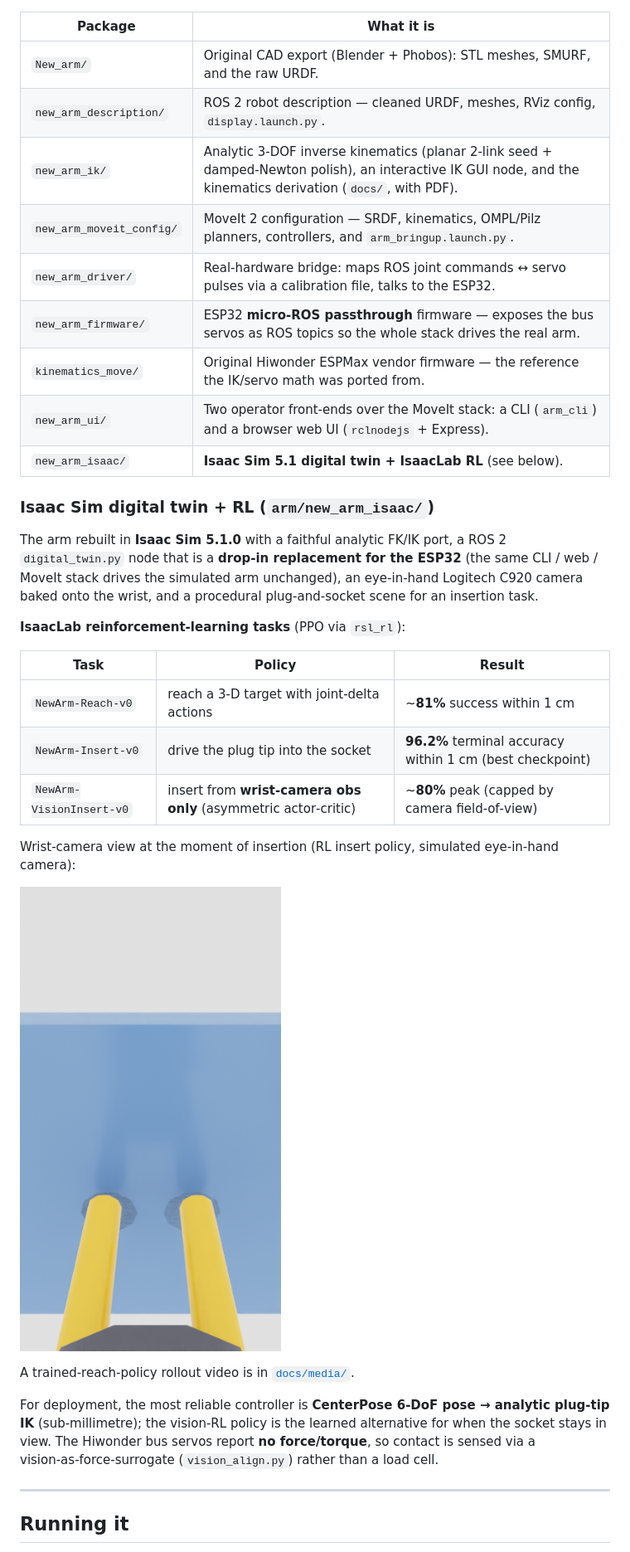
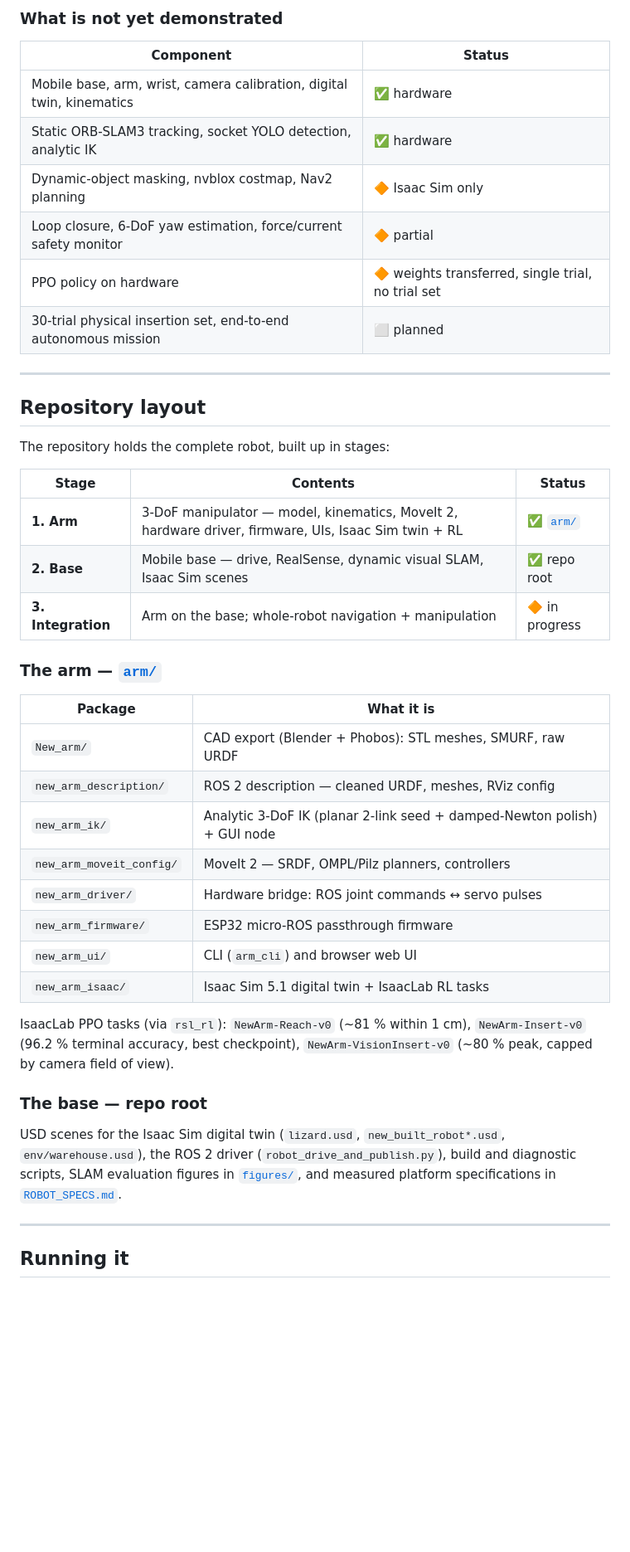
Before and after one commit to salmandaher/dynamic-visual-slam-mobile-robot, a Markdown page: README.md, the part around one of its changes. Shown at 83% size. Rendered like a GitHub page; blank space fills up the shorter version.

```diff
--- a/README.md
+++ b/README.md
@@ -34,41 +122,49 @@ reach / insertion policies.
+### What is not yet demonstrated
+
+| Component | Status |
+|---|---|
+| Mobile base, arm, wrist, camera calibration, digital twin, kinematics | ✅ hardware |
+| Static ORB-SLAM3 tracking, socket YOLO detection, analytic IK | ✅ hardware |
+| Dynamic-object masking, nvblox costmap, Nav2 planning | 🔶 Isaac Sim only |
+| Loop closure, 6-DoF yaw estimation, force/current safety monitor | 🔶 partial |
+| PPO policy on hardware | 🔶 weights transferred, single trial, no trial set |
+| 30-trial physical insertion set, end-to-end autonomous mission | ⬜ planned |
+
+---
+
+## Repository layout
+
+The repository holds the complete robot, built up in stages:
+
+| Stage | Contents | Status |
+|---|---|---|
+| **1. Arm** | 3-DoF manipulator — model, kinematics, MoveIt 2, hardware driver, firmware, UIs, Isaac Sim twin + RL | ✅ [`arm/`](arm/) |
+| **2. Base** | Mobile base — drive, RealSense, dynamic visual SLAM, Isaac Sim scenes | ✅ repo root |
+| **3. Integration** | Arm on the base; whole-robot navigation + manipulation | 🔶 in progress |
+
+### The arm — [`arm/`](arm/)
 
 | Package | What it is |
-|---------|------------|
-| `New_arm/` | Original CAD export (Blender + Phobos): STL meshes, SMURF, and the raw URDF. |
-| `new_arm_description/` | ROS 2 robot description — cleaned URDF, meshes, RViz config, `display.launch.py`. |
-| `new_arm_ik/` | Analytic 3‑DOF inverse kinematics (planar 2‑link seed + damped‑Newton polish), an interactive IK GUI node, and the kinematics derivation (`docs/`, with PDF). |
-| `new_arm_moveit_config/` | MoveIt 2 configuration — SRDF, kinematics, OMPL/Pilz planners, controllers, and `arm_bringup.launch.py`. |
-| `new_arm_driver/` | Real‑hardware bridge: maps ROS joint commands ↔ servo pulses via a calibration file, talks to the ESP32. |
-| `new_arm_firmware/` | ESP32 **micro‑ROS passthrough** firmware — exposes the bus servos as ROS topics so the whole stack drives the real arm. |
-| `kinematics_move/` | Original Hiwonder ESPMax vendor firmware — the reference the IK/servo math was ported from. |
-| `new_arm_ui/` | Two operator front‑ends over the MoveIt stack: a CLI (`arm_cli`) and a browser web UI (`rclnodejs` + Express). |
-| `new_arm_isaac/` | **Isaac Sim 5.1 digital twin + IsaacLab RL** (see below). |
+|---|---|
+| `New_arm/` | CAD export (Blender + Phobos): STL meshes, SMURF, raw URDF |
+| `new_arm_description/` | ROS 2 description — cleaned URDF, meshes, RViz config |
+| `new_arm_ik/` | Analytic 3-DoF IK (planar 2-link seed + damped-Newton polish) + GUI node |
+| `new_arm_moveit_config/` | MoveIt 2 — SRDF, OMPL/Pilz planners, controllers |
+| `new_arm_driver/` | Hardware bridge: ROS joint commands ↔ servo pulses |
+| `new_arm_firmware/` | ESP32 micro-ROS passthrough firmware |
+| `new_arm_ui/` | CLI (`arm_cli`) and browser web UI |
+| `new_arm_isaac/` | Isaac Sim 5.1 digital twin + IsaacLab RL tasks |
 
-### Isaac Sim digital twin + RL (`arm/new_arm_isaac/`)
+IsaacLab PPO tasks (via `rsl_rl`): `NewArm-Reach-v0` (~81 % within 1 cm),
+`NewArm-Insert-v0` (96.2 % terminal accuracy, best checkpoint),
+`NewArm-VisionInsert-v0` (~80 % peak, capped by camera field of view).
 
-The arm rebuilt in **Isaac Sim 5.1.0** with a faithful analytic FK/IK port, a ROS 2
-`digital_twin.py` node that is a **drop‑in replacement for the ESP32** (the same CLI /
-web / MoveIt stack drives the simulated arm unchanged), an eye‑in‑hand Logitech C920
-camera baked onto the wrist, and a procedural plug‑and‑socket scene for an insertion task.
+### The base — repo root
 
-**IsaacLab reinforcement‑learning tasks** (PPO via `rsl_rl`):
-
-| Task | Policy | Result |
-|------|--------|--------|
-| `NewArm-Reach-v0` | reach a 3‑D target with joint‑delta actions | ~**81%** success within 1 cm |
-| `NewArm-Insert-v0` | drive the plug tip into the socket | **96.2%** terminal accuracy within 1 cm (best checkpoint) |
-| `NewArm-VisionInsert-v0` | insert from **wrist‑camera obs only** (asymmetric actor‑critic) | ~**80%** peak (capped by camera field‑of‑view) |
-
-Wrist‑camera view at the moment of insertion (RL insert policy, simulated eye‑in‑hand camera):
-
-![Wrist-camera insertion view](docs/images/insert_wristcam.png)
-
-A trained‑reach‑policy rollout video is in [`docs/media/`](docs/media/).
-
-For deployment, the most reliable controller is **CenterPose 6‑DoF pose → analytic
-plug‑tip IK** (sub‑millimetre); the vision‑RL policy is the learned alternative for when
-the socket stays in view. The Hiwonder bus servos report **no force/torque**, so contact
-is sensed via a vision‑as‑force‑surrogate (`vision_align.py`) rather than a load cell.
+USD scenes for the Isaac Sim digital twin (`lizard.usd`, `new_built_robot*.usd`,
+`env/warehouse.usd`), the ROS 2 driver (`robot_drive_and_publish.py`), build and
+diagnostic scripts, SLAM evaluation figures in [`figures/`](figures/), and measured
+platform specifications in [`ROBOT_SPECS.md`](ROBOT_SPECS.md).
 
 ---
 
```
Also changed, not shown: other parts of README.md (+123 -32 lines), docs/images/robot_platform_front.jpg (added), docs/images/robot_platform_side.jpg (added), 2 other files.
